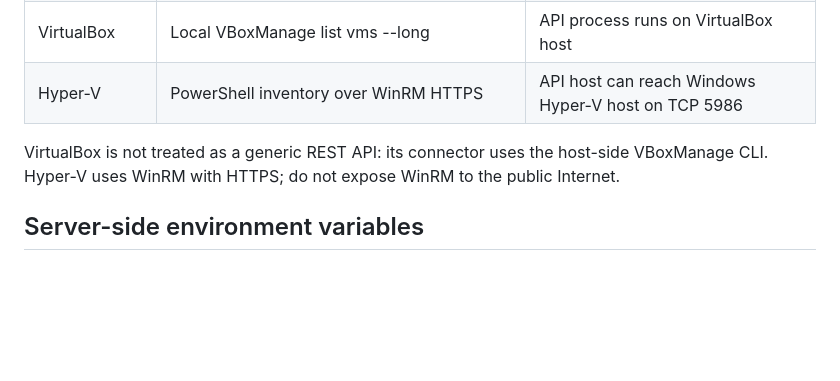
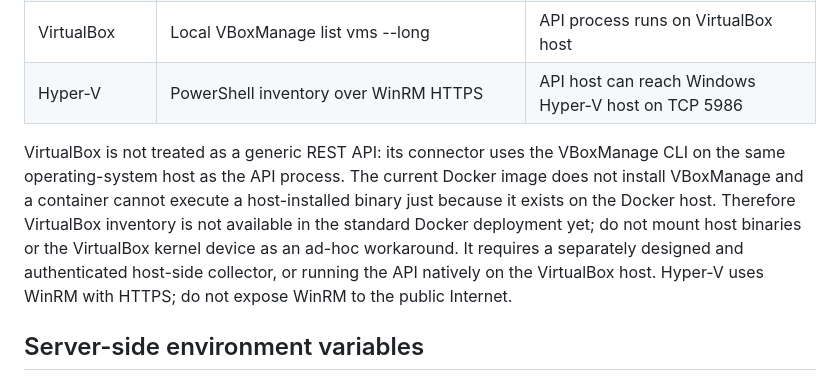
Before and after one commit to INFOTELCOM/Congo-Sec-Vision-Enterprise, a Markdown page: docs/HYPERVISORS.md, the part around the change. Drawn GitHub-style; blank space fills up the shorter version.

Commit message:
docs: clarify VirtualBox limitation in container deployment

```diff
--- a/docs/HYPERVISORS.md
+++ b/docs/HYPERVISORS.md
@@ -11,7 +11,7 @@ The read-only connectors are wired to authenticated FastAPI routes and the Hyper
 | VirtualBox | Local VBoxManage list vms --long | API process runs on VirtualBox host |
 | Hyper-V | PowerShell inventory over WinRM HTTPS | API host can reach Windows Hyper-V host on TCP 5986 |
 
-VirtualBox is not treated as a generic REST API: its connector uses the host-side VBoxManage CLI. Hyper-V uses WinRM with HTTPS; do not expose WinRM to the public Internet.
+VirtualBox is not treated as a generic REST API: its connector uses the VBoxManage CLI on the same operating-system host as the API process. The current Docker image does not install VBoxManage and a container cannot execute a host-installed binary just because it exists on the Docker host. Therefore VirtualBox inventory is not available in the standard Docker deployment yet; do not mount host binaries or the VirtualBox kernel device as an ad-hoc workaround. It requires a separately designed and authenticated host-side collector, or running the API natively on the VirtualBox host. Hyper-V uses WinRM with HTTPS; do not expose WinRM to the public Internet.
 
 ## Server-side environment variables
 
```
